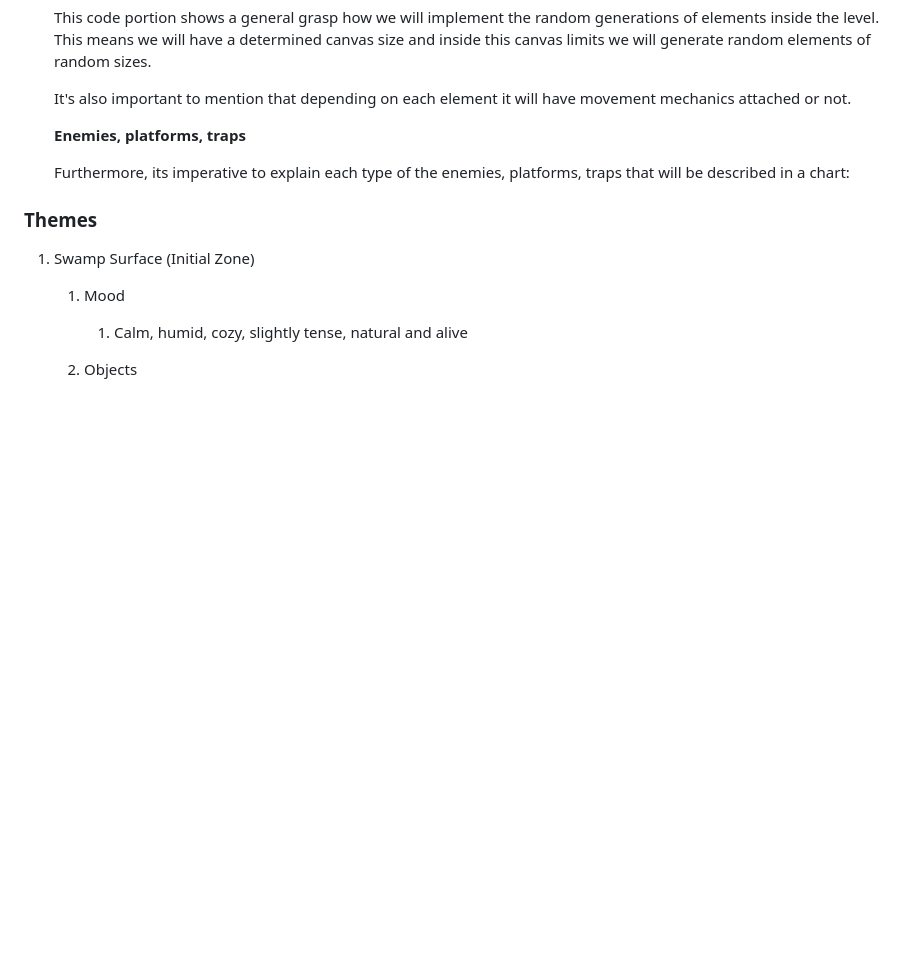
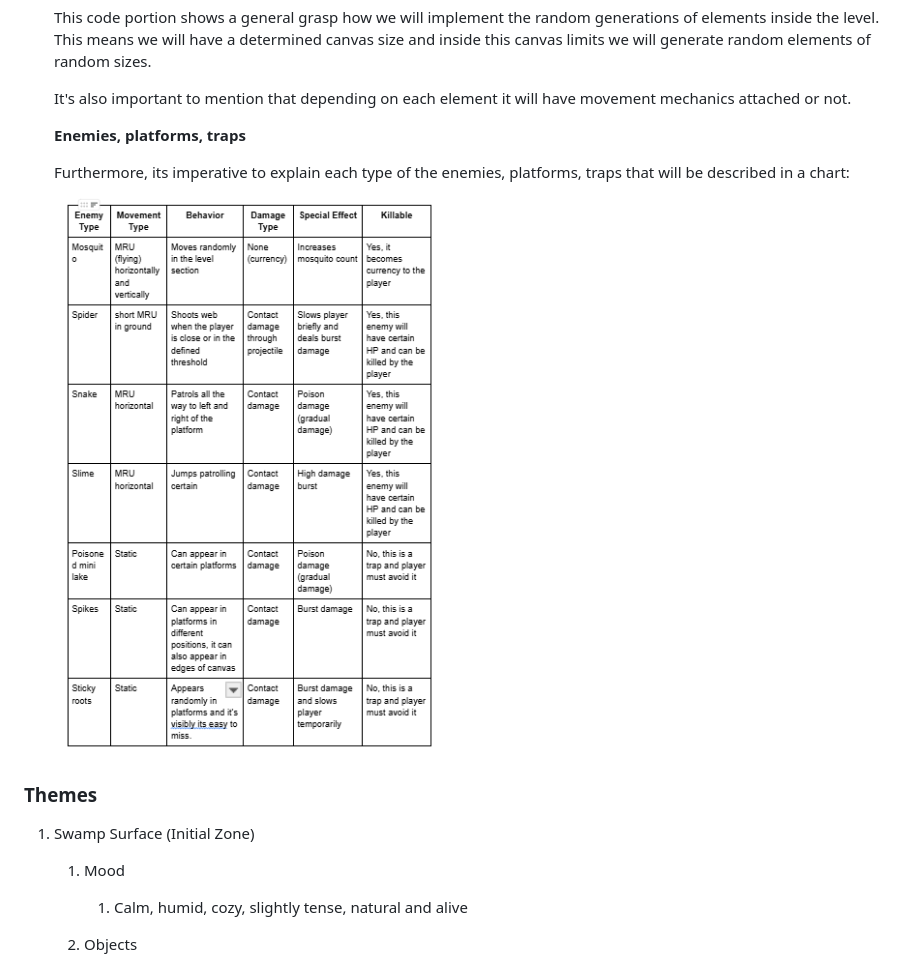
Before and after one commit to a01786687/Videojuego-Equipo8, a Markdown page: Videojuego/GDD_Anura.md, the part around the change. GitHub-like rendering; pictures changed too: Videojuego/image-3.png (added); blank space fills up the shorter version.

Commit message:
Añadi ultimos cambios a la parte de mecanicas en mi branch

```diff
--- a/Videojuego/GDD_Anura.md
+++ b/Videojuego/GDD_Anura.md
@@ -358,6 +358,8 @@ The following are the core mechanics and how they function at a systems level.
 
     Furthermore, its imperative to explain each type of the enemies, platforms, traps that will be described in a chart:
 
+    ![alt text](image-3.png)
+
 ### **Themes**
 
 
```
